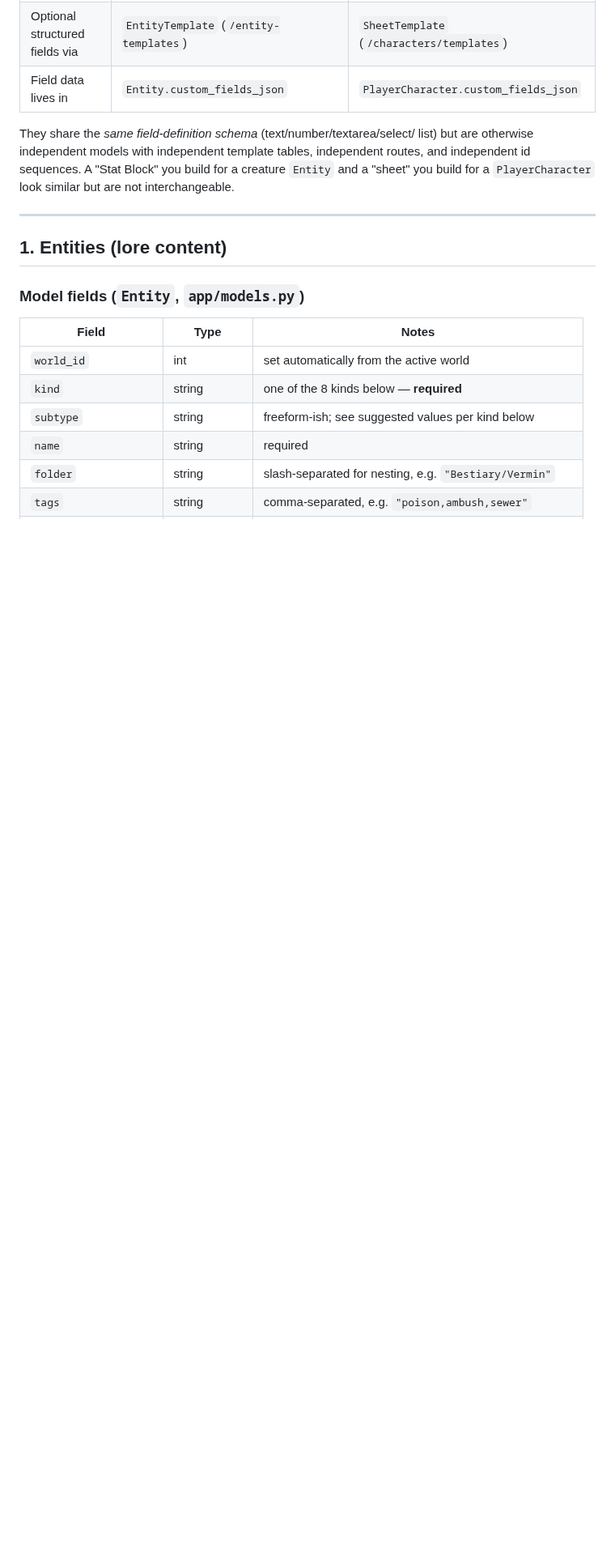
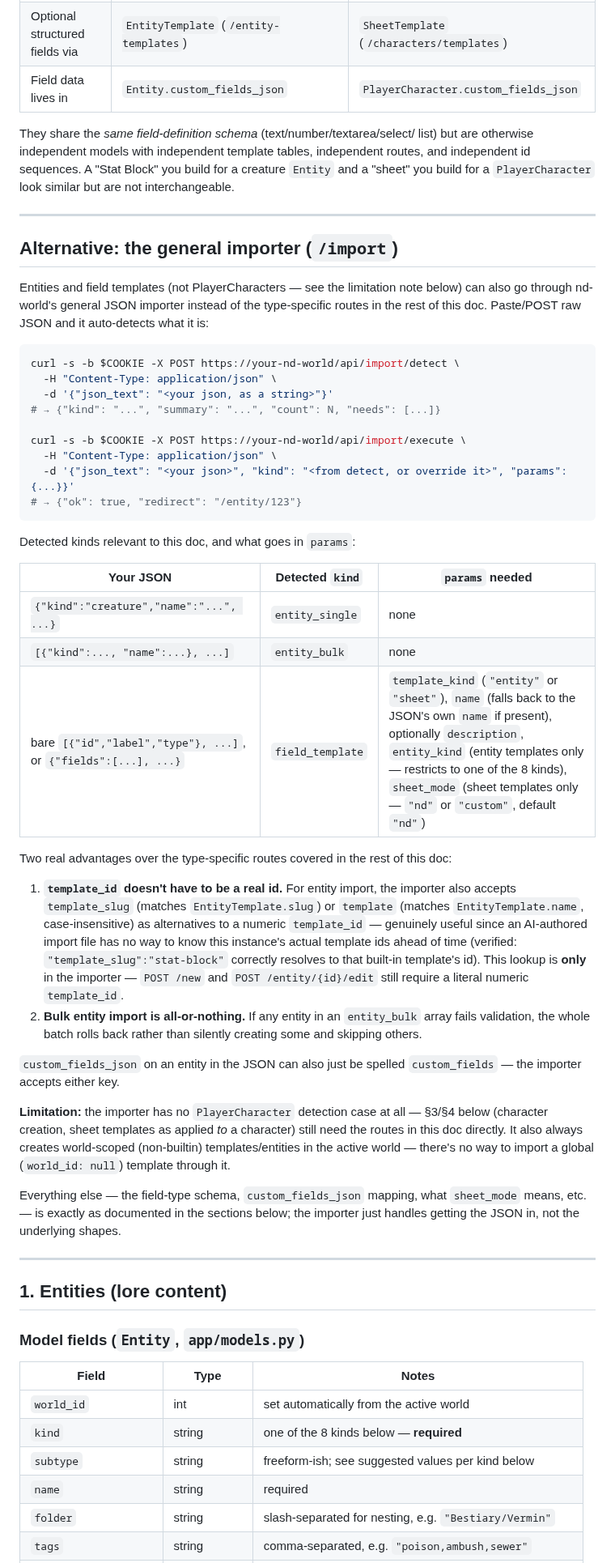
Before and after one commit to 8bit-boom/nd-world, a Markdown page: docs/AI_ENTITY_GUIDE.md, the part around the change. Shown at 81% size. Drawn GitHub-style; blank space fills up the shorter version.

````diff
--- a/docs/AI_ENTITY_GUIDE.md
+++ b/docs/AI_ENTITY_GUIDE.md
@@ -29,6 +29,64 @@ list) but are otherwise independent models with independent template tables,
 independent routes, and independent id sequences. A "Stat Block" you build
 for a creature `Entity` and a "sheet" you build for a `PlayerCharacter` look
 similar but are not interchangeable.
+
+---
+
+## Alternative: the general importer (`/import`)
+
+Entities and field templates (not PlayerCharacters — see the limitation
+note below) can also go through nd-world's general JSON importer instead of
+the type-specific routes in the rest of this doc. Paste/POST raw JSON and it
+auto-detects what it is:
+
+```bash
+curl -s -b $COOKIE -X POST https://your-nd-world/api/import/detect \
+  -H "Content-Type: application/json" \
+  -d '{"json_text": "<your json, as a string>"}'
+# → {"kind": "...", "summary": "...", "count": N, "needs": [...]}
+
+curl -s -b $COOKIE -X POST https://your-nd-world/api/import/execute \
+  -H "Content-Type: application/json" \
+  -d '{"json_text": "<your json>", "kind": "<from detect, or override it>", "params": {...}}'
+# → {"ok": true, "redirect": "/entity/123"}
+```
+
+Detected kinds relevant to this doc, and what goes in `params`:
+
+| Your JSON | Detected `kind` | `params` needed |
+|---|---|---|
+| `{"kind":"creature","name":"...", ...}` | `entity_single` | none |
+| `[{"kind":..., "name":...}, ...]` | `entity_bulk` | none |
+| bare `[{"id","label","type"}, ...]`, or `{"fields":[...], ...}` | `field_template` | `template_kind` (`"entity"` or `"sheet"`), `name` (falls back to the JSON's own `name` if present), optionally `description`, `entity_kind` (entity templates only — restricts to one of the 8 kinds), `sheet_mode` (sheet templates only — `"nd"` or `"custom"`, default `"nd"`) |
+
+Two real advantages over the type-specific routes covered in the rest of
+this doc:
+
+1. **`template_id` doesn't have to be a real id.** For entity import, the
+   importer also accepts `template_slug` (matches `EntityTemplate.slug`) or
+   `template` (matches `EntityTemplate.name`, case-insensitive) as
+   alternatives to a numeric `template_id` — genuinely useful since an
+   AI-authored import file has no way to know this instance's actual
+   template ids ahead of time (verified: `"template_slug":"stat-block"`
+   correctly resolves to that built-in template's id). This lookup is
+   **only** in the importer — `POST /new` and `POST /entity/{id}/edit`
+   still require a literal numeric `template_id`.
+2. **Bulk entity import is all-or-nothing.** If any entity in an
+   `entity_bulk` array fails validation, the whole batch rolls back rather
+   than silently creating some and skipping others.
+
+`custom_fields_json` on an entity in the JSON can also just be spelled
+`custom_fields` — the importer accepts either key.
+
+**Limitation:** the importer has no `PlayerCharacter` detection case at
+all — §3/§4 below (character creation, sheet templates as applied *to* a
+character) still need the routes in this doc directly. It also always
+creates world-scoped (non-builtin) templates/entities in the active world —
+there's no way to import a global (`world_id: null`) template through it.
+
+Everything else — the field-type schema, `custom_fields_json` mapping, what
+`sheet_mode` means, etc. — is exactly as documented in the sections below;
+the importer just handles getting the JSON in, not the underlying shapes.
 
 ---
 
````
Also changed, not shown: docs/AI_SCHEMATIC_GUIDE.md (+40 -0 lines).
